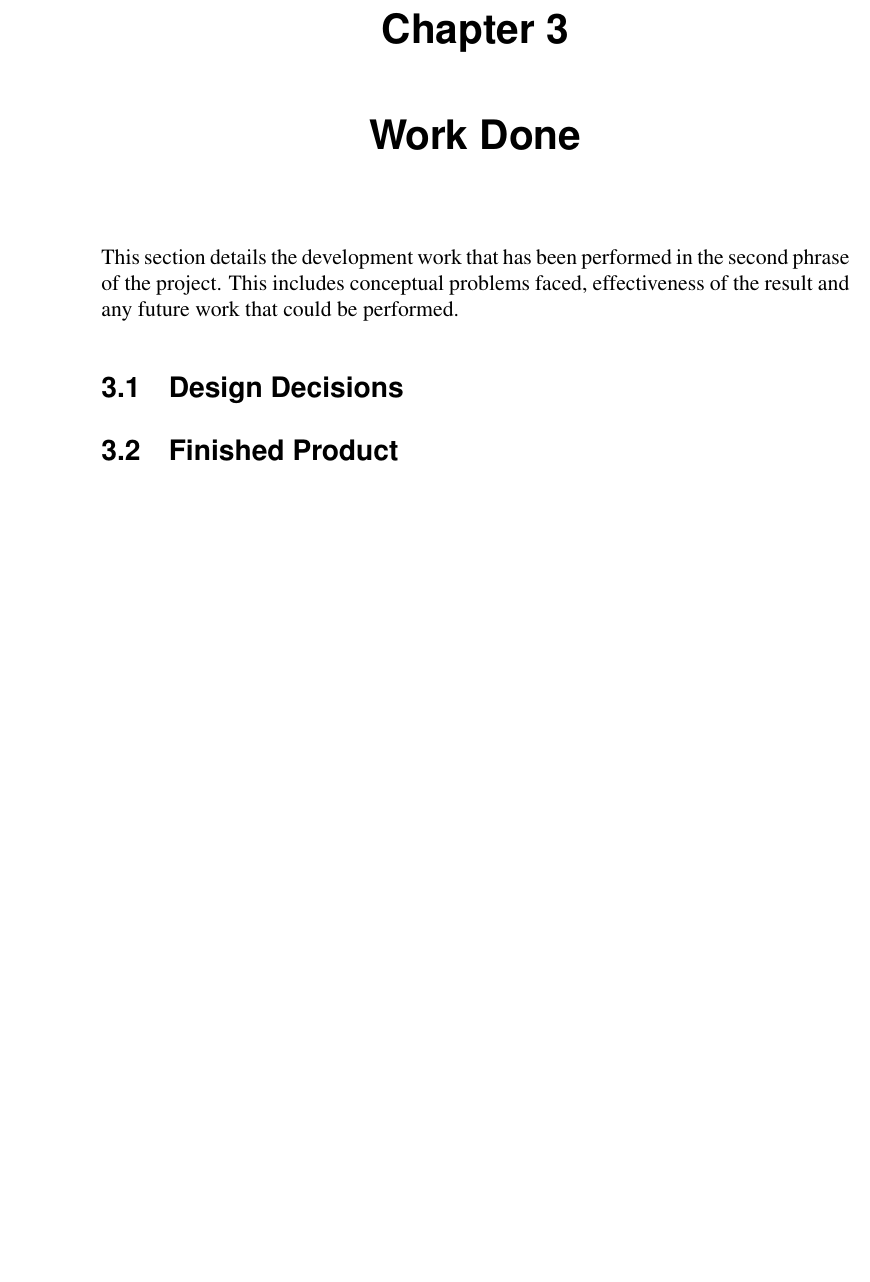
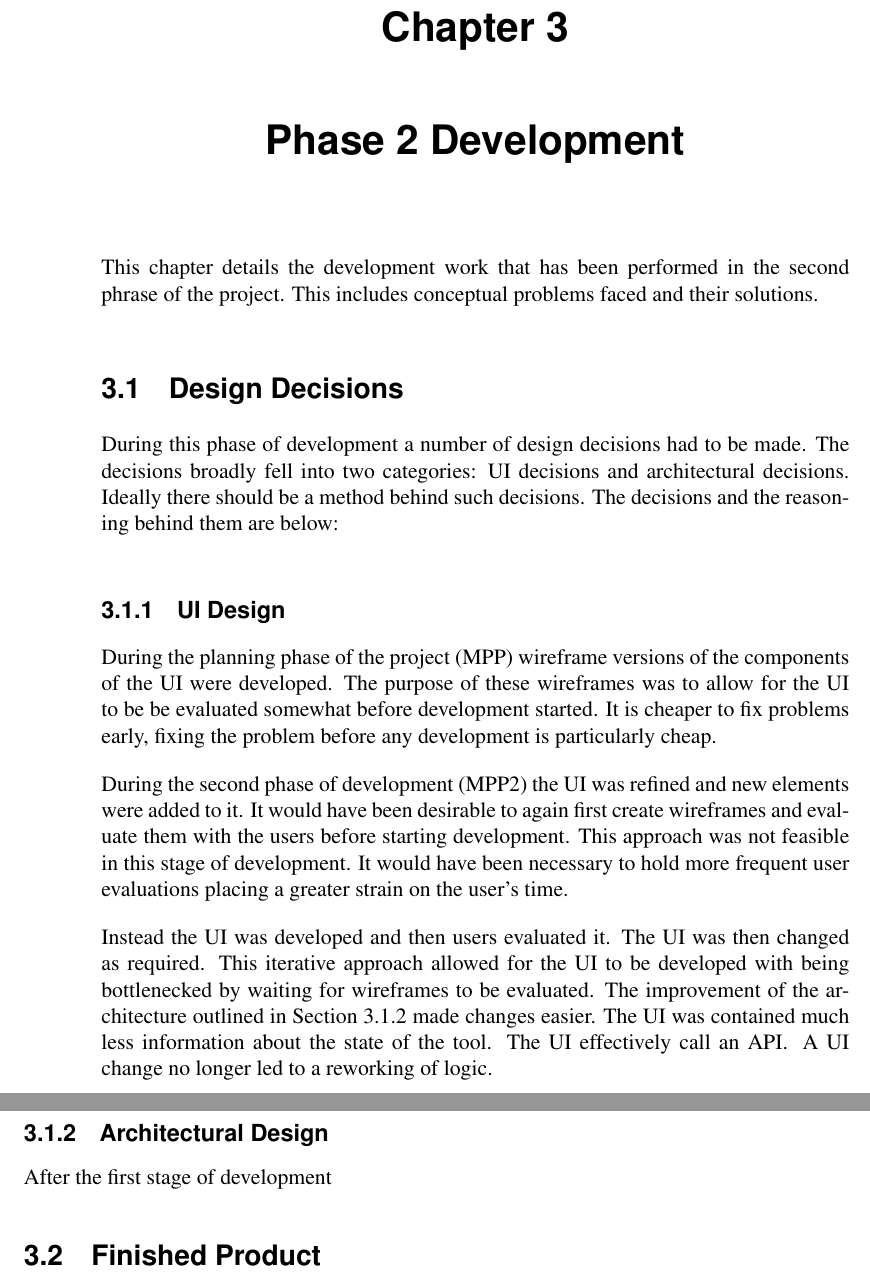
Before and after one commit to jkhulme/mpp2, a LaTeX thesis (mpp2.tex, which reads work.tex): part of page 17 of 47 before the commit and two parts of pages 17 and 18 of 47 after it, the two joined at a grey line, cut so that both start at the same text, the shorter picture padded with empty space. Compiled offline with pdfLaTeX.

Commit message:
talked a bit about design

```diff
--- a/work.tex
+++ b/work.tex
@@ -1,11 +1,25 @@
-\chapter{Work Done}
+\chapter{Phase 2 Development}
 \label{chap:work}
 
-This section details the development work that has been performed in the second phrase of the project.  This includes conceptual problems faced, effectiveness of the result and any future work that could be performed.
+This chapter details the development work that has been performed in the second phrase of the project.  This includes conceptual problems faced and their solutions.
 
 %For each of the below, why, how inc conceptual problems, impact, how it could be improved
 
 \section{Design Decisions}
+
+During this phase of development a number of design decisions had to be made.  The decisions broadly fell into two categories:  \ac{UI} decisions and architectural decisions.  Ideally there should be a method behind such decisions.  The decisions and the reasoning behind them are below:
+
+\subsection{\ac{UI} Design}
+
+During the planning phase of the project (MPP) wireframe versions of the components of the \ac{UI} were developed.  The purpose of these wireframes was to allow for the \ac{UI} to be be evaluated somewhat before development started.  It is cheaper to fix problems early, fixing the problem before any development is particularly cheap.
+
+During the second phase of development (MPP2) the \ac{UI} was refined and new elements were added to it.  It would have been desirable to again first create wireframes and evaluate them with the users before starting development.  This approach was not feasible in this stage of development.  It would have been necessary to hold more frequent user evaluations placing a greater strain on the user's time.
+
+Instead the \ac{UI} was developed and then users evaluated it.  The \ac{UI} was then changed as required.  This iterative approach allowed for the \ac{UI} to be developed with being bottlenecked by waiting for wireframes to be  evaluated.  The improvement of the architecture outlined in Section~\ref{sec:architecture} made changes easier.  The \ac{UI} was contained much less information about the state of the tool.  The \ac{UI} effectively call an \ac{API}.  A \ac{UI} change no longer led to a reworking of logic.
+
+\subsection{Architectural Design}
+\label{sec:architecture}
+After the first stage of development
 
 \section{Finished Product}
 
```
Also changed, not shown: mpp2.pdf.
